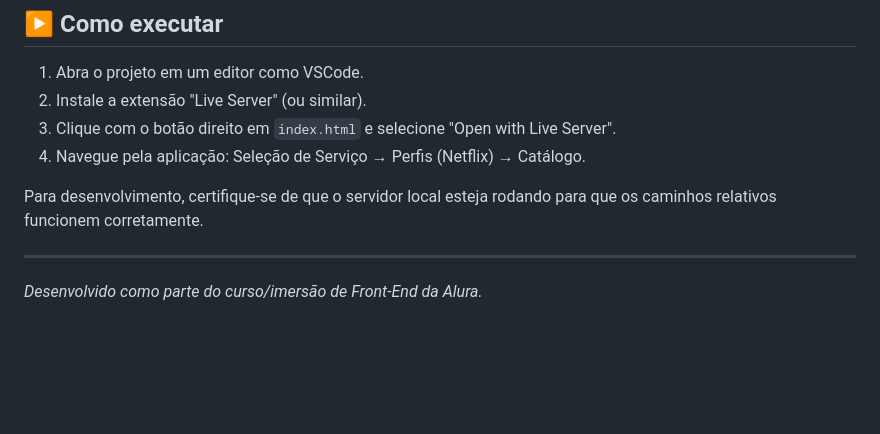
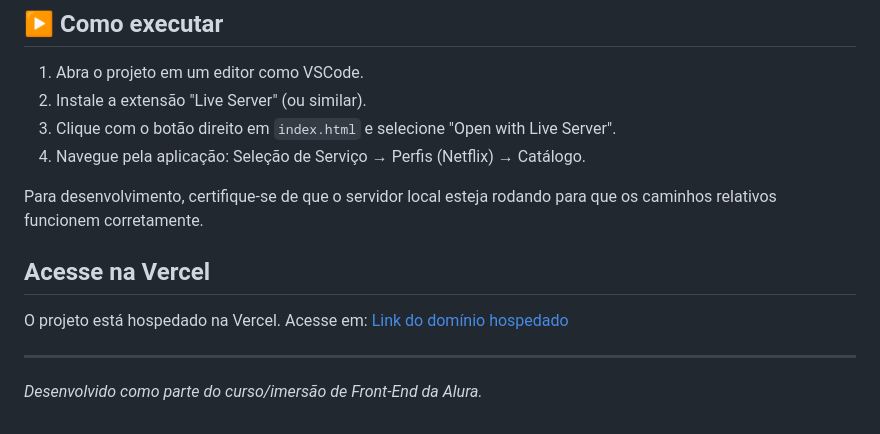
Before and after one commit to gabrielcamargogsilva/netflix, a Markdown page: README.md, the part around the change. Drawn GitHub-style; blank space fills up the shorter version.

Commit message:
docs: atualizando readme para acessar na vercel

```diff
--- a/README.md
+++ b/README.md
@@ -72,6 +72,10 @@ Trata-se de uma cópia para aprendizado, sem finalidade comercial ou uso oficial
 
 Para desenvolvimento, certifique-se de que o servidor local esteja rodando para que os caminhos relativos funcionem corretamente.
 
+## Acesse na Vercel
+O projeto está hospedado na Vercel. Acesse em: [Link do domínio hospedado](https://netflix-xi-plum.vercel.app/)
+
+
 ---
 
 *Desenvolvido como parte do curso/imersão de Front-End da Alura.*
```
